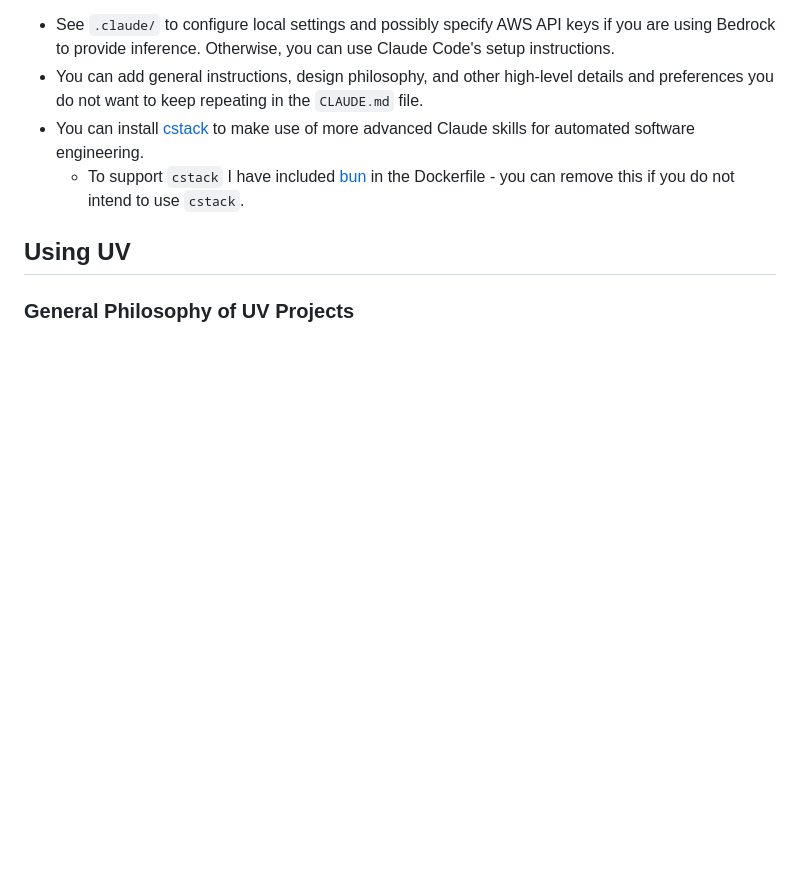
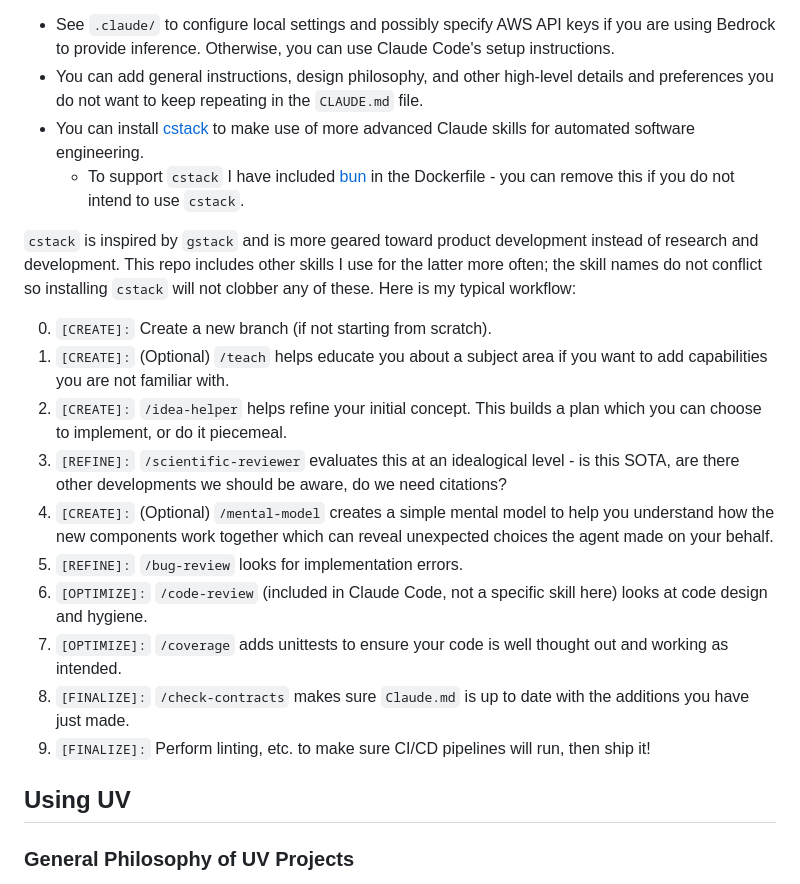
Before and after one commit to mahynski/template-uv-project, a Markdown page: README.md, the part around the change. GitHub-like rendering; blank space fills up the shorter version.

```diff
--- a/README.md
+++ b/README.md
@@ -45,6 +45,19 @@ This repo is configured to work with Claude Code.
 * You can add general instructions, design philosophy, and other high-level details and preferences you do not want to keep repeating in the `CLAUDE.md` file.
 * You can install [cstack](https://github.com/mahynski/cstack) to make use of more advanced Claude skills for automated software engineering.
   * To support `cstack` I have included [bun](https://bun.sh/) in the Dockerfile - you can remove this if you do not intend to use `cstack`.
+
+`cstack` is inspired by `gstack` and is more geared toward product development instead of research and development. This repo includes other skills I use for the latter more often; the skill names do not conflict so installing `cstack` will not clobber any of these. Here is my typical workflow:
+
+0. `[CREATE]:` Create a new branch (if not starting from scratch).
+1. `[CREATE]:` (Optional) `/teach` helps educate you about a subject area if you want to add capabilities you are not familiar with.
+2. `[CREATE]:` `/idea-helper` helps refine your initial concept. This builds a plan which you can choose to implement, or do it piecemeal.
+3. `[REFINE]:` `/scientific-reviewer` evaluates this at an idealogical level - is this SOTA, are there other developments we should be aware, do we need citations?
+4. `[CREATE]:` (Optional) `/mental-model` creates a simple mental model to help you understand how the new components work together which can reveal unexpected choices the agent made on your behalf.
+5. `[REFINE]:` `/bug-review` looks for implementation errors.
+6. `[OPTIMIZE]:` `/code-review` (included in Claude Code, not a specific skill here) looks at code design and hygiene.
+7. `[OPTIMIZE]:` `/coverage` adds unittests to ensure your code is well thought out and working as intended.
+8. `[FINALIZE]:` `/check-contracts` makes sure `Claude.md` is up to date with the additions you have just made.
+9. `[FINALIZE]:` Perform linting, etc. to make sure CI/CD pipelines will run, then ship it!
 
 ## Using UV
 
```
